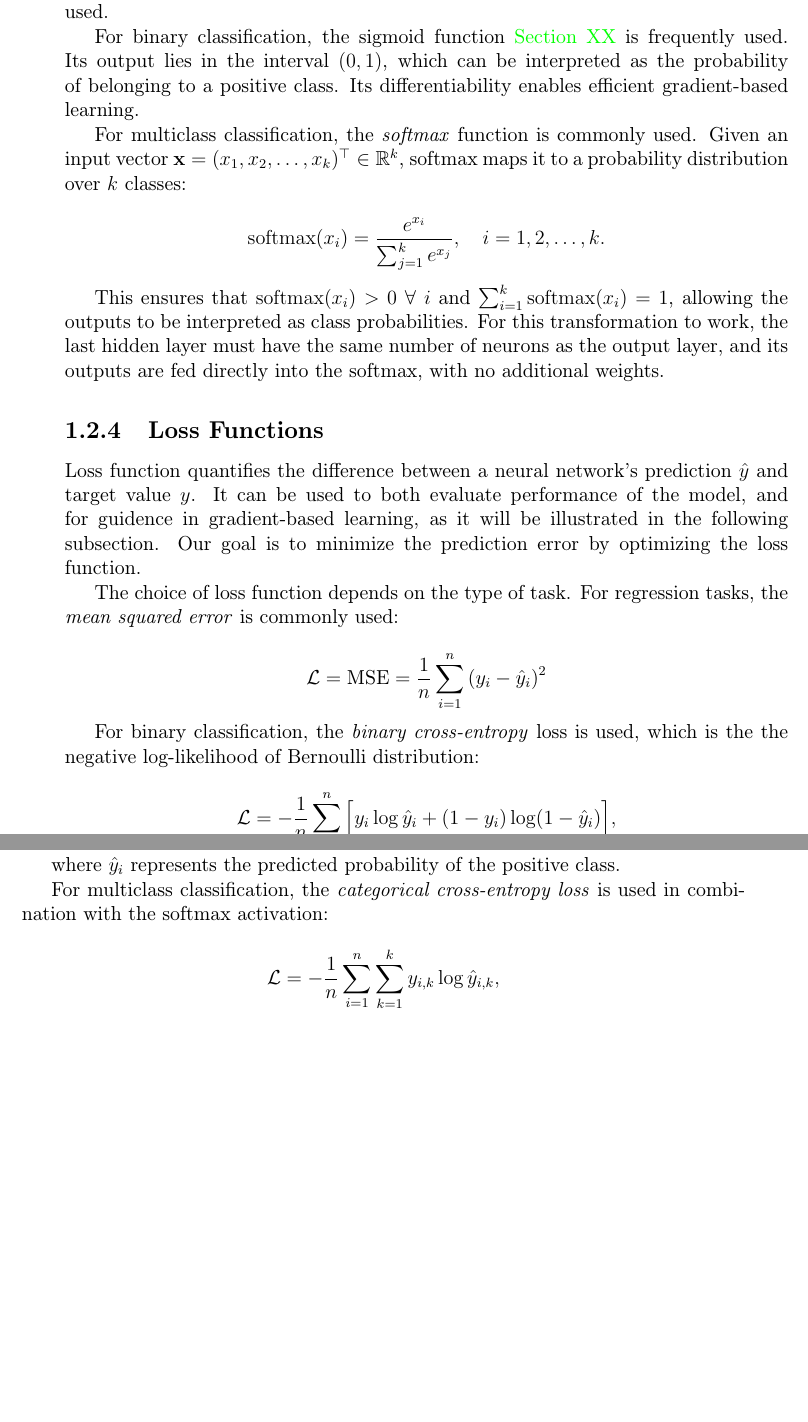
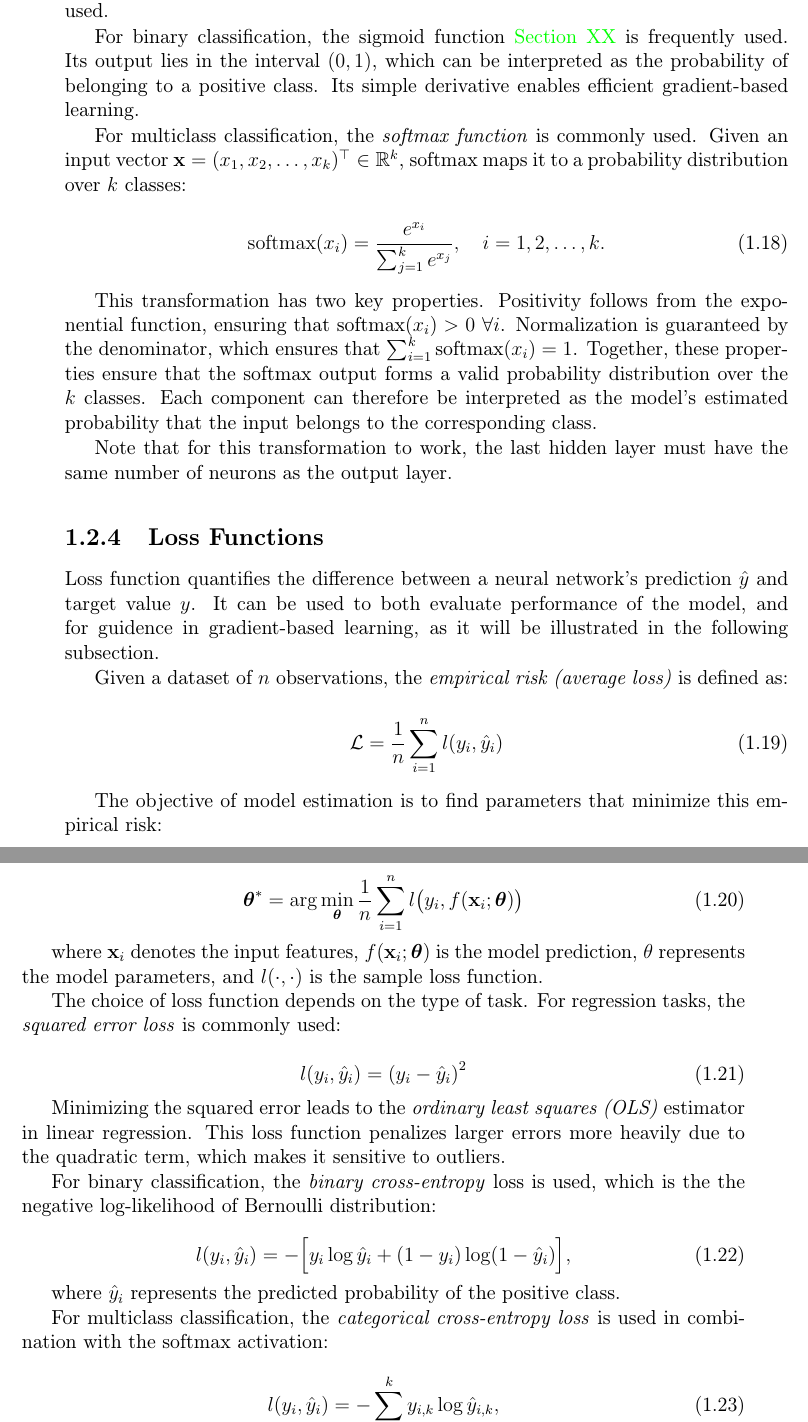
Before and after one commit to FilipFarkasovsky/bachelor-thesis-latex, a LaTeX book (template.tex, which reads text/1_importance.tex): two parts of pages 29 and 30 of 68, joined at a grey line, cut so that both start at the same text, the shorter picture padded with empty space. Compiled offline with pdfLaTeX.

Commit message:
edit chapter: los functions

```diff
--- a/template.tex
+++ b/template.tex
@@ -6,7 +6,7 @@
 % \documentclass[11pt,a4paper,oneside,final]{book} %% PRO JEDNOSTRANNY TISK
 % \documentclass[11pt,a4paper,twoside,final]{book} %% PRO OBOUSTRANNY TISK
 % \documentclass[12pt,a4paper,oneside,final]{book} %% PRO JEDNOSTRANNY TISK
-\documentclass[12pt,a4paper,twoside,draft]{book} %% PRO OBOUSTRANNY TISK
+\documentclass[12pt,a4paper,twoside,final]{book} %% PRO OBOUSTRANNY TISK
 
 %%%%%%%%%%%%%%%%%%%%%%%%%%%%%%%%%%%%%% ZAKLADNI NASTAVENI %%%%%%%%%%%%%%%%%%%%%%%%%%%%%%%%%%%%%%%%%%%%
 
--- a/text/1_importance.tex
+++ b/text/1_importance.tex
@@ -285,40 +285,58 @@ Hendrycks and Gimpel in \cite{hendrycks2016} showed that its smooth, probabilist
 
 The choice of activation function in the output layer of a neural network depends on the type of task and the desired output representation. For regression tasks, where the network predicts continous values, the \textit{identity function} $\phi(x) = x$ is commonly used.
 
-For binary classification, the sigmoid function \textcolor{green}{Section XX} is frequently used. Its output lies in the interval $(0,1)$, which can be interpreted as the probability of belonging to a positive class. Its differentiability enables efficient gradient-based learning.
+For binary classification, the sigmoid function \textcolor{green}{Section XX} is frequently used. Its output lies in the interval $(0,1)$, which can be interpreted as the probability of belonging to a positive class. Its simple derivative enables efficient gradient-based learning.
 
-For multiclass classification, the \textit{softmax} function is commonly used. Given an input vector
+For multiclass classification, the \textit{softmax function} is commonly used. Given an input vector
 \(\mathbf{x} = (x_1, x_2, \dots, x_k)^\top \in \mathbb{R}^k\), softmax maps it to a probability distribution over \(k\) classes:
 
-\[
+\begin{equation}
     \mathrm{softmax}(x_i) = \frac{e^{x_i}}{\sum_{j=1}^{k} e^{x_j}}, \quad i = 1,2, \dots, k.
-\]
+\end{equation}
 
-This ensures that \(\mathrm{softmax}(x_i) > 0\) $\forall$ \(i\) and \(\sum_{i=1}^{k} \mathrm{softmax}(x_i) = 1\), allowing the outputs to be interpreted as class probabilities. For this transformation to work, the last hidden layer must have the same number of neurons as the output layer, and its outputs are fed directly into the softmax, with no additional weights.
+This transformation has two key properties. Positivity follows from the exponential function, ensuring that $\text{softmax}(x_i) > 0 \ \forall i$. Normalization is guaranteed by the denominator, which ensures that $\sum_{i=1}^{k} \text{softmax}(x_i) = 1$. Together, these properties ensure that the softmax output forms a valid probability distribution over the $k$ classes. Each component can therefore be interpreted as the model’s estimated probability that the input belongs to the corresponding class.
+
+Note that for this transformation to work, the last hidden layer must have the same number of neurons as the output layer.
 
 \subsection{Loss Functions}
 \label{sec:loss-functions}
-Loss function quantifies the difference between a neural network's prediction $\hat{y}$ and target value $y$. It can be used to both evaluate performance of the model, and for guidence in gradient-based learning, as it will be illustrated in the following subsection. Our goal is to minimize the prediction error by optimizing the loss function.
+Loss function quantifies the difference between a neural network's prediction $\hat{y}$ and target value $y$. It can be used to both evaluate performance of the model, and for guidence in gradient-based learning, as it will be illustrated in the following subsection.
 
-The choice of loss function depends on the type of task. For regression tasks, the \textit{mean squared error} is commonly used:
+Given a dataset of $n$ observations, the \emph{empirical risk (average loss)} is defined as:
 
-\[
-    \mathcal{L} = \text{MSE} = \frac{1}{n}\sum_{i=1}^{n}{\left(y_i - \hat{y}_i\right)^2}
-\]
+\begin{equation}
+    \mathcal{L} = \frac{1}{n} \sum_{i=1}^{n} l(y_i, \hat{y}_i)
+\end{equation}
+
+The objective of model estimation is to find parameters that minimize this empirical risk:
+
+\begin{equation}
+    \boldsymbol{\theta}^* = \arg \min_{\boldsymbol{\theta}} \frac{1}{n} \sum_{i=1}^{n} l\big(y_i, f(\mathbf{x}_i; \boldsymbol{\theta})\big)
+\end{equation}
+
+where $\mathbf{x}_i$ denotes the input features, $f(\mathbf{x}_i; \boldsymbol{\theta})$ is the model prediction, $\theta$ represents the model parameters, and $l(\cdot,\cdot)$ is the sample loss function.
+
+The choice of loss function depends on the type of task. For regression tasks, the \textit{squared error loss} is commonly used:
+
+\begin{equation}
+    l(y_i, \hat{y}_i) = {\left(y_i - \hat{y}_i\right)^2}
+\end{equation}
+
+Minimizing the squared error leads to the \emph{ordinary least squares (OLS)} estimator in linear regression. This loss function penalizes larger errors more heavily due to the quadratic term, which makes it sensitive to outliers.
 
 For binary classification, the \textit{binary cross-entropy} loss is used, which is the the negative log-likelihood of Bernoulli distribution:
 
-\[
-\mathcal{L} = - \frac{1}{n} \sum_{i=1}^{n} \Big[ y_i \log \hat{y}_i + (1 - y_i) \log (1 - \hat{y}_i) \Big],
-\]
+\begin{equation}
+    l(y_i, \hat{y}_i) = - \Big[ y_i \log \hat{y}_i + (1 - y_i) \log (1 - \hat{y}_i) \Big],
+\end{equation}
 
 where \(\hat{y}_i\) represents the predicted probability of the positive class.
 
 For multiclass classification, the \textit{categorical cross-entropy loss} is used in combination with the softmax activation:
 
-\[
-\mathcal{L} = - \frac{1}{n} \sum_{i=1}^{n} \sum_{k=1}^{k} y_{i,k} \log \hat{y}_{i,k},
-\]
+\begin{equation}
+    l(y_i, \hat{y}_i) = - \sum_{k=1}^{k} y_{i,k} \log \hat{y}_{i,k},
+\end{equation}
 
 where
 
```
Also changed, not shown: text/1_importance.tex (110 more changed lines). Lines whose indentation alone changed are shown as unchanged.
